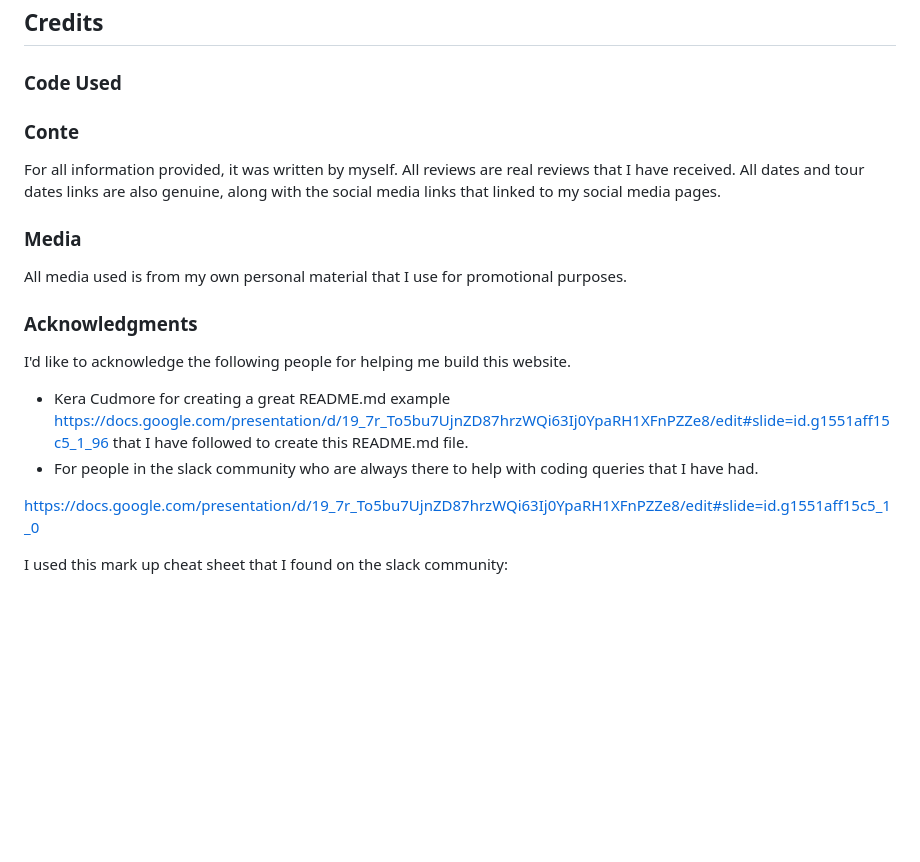
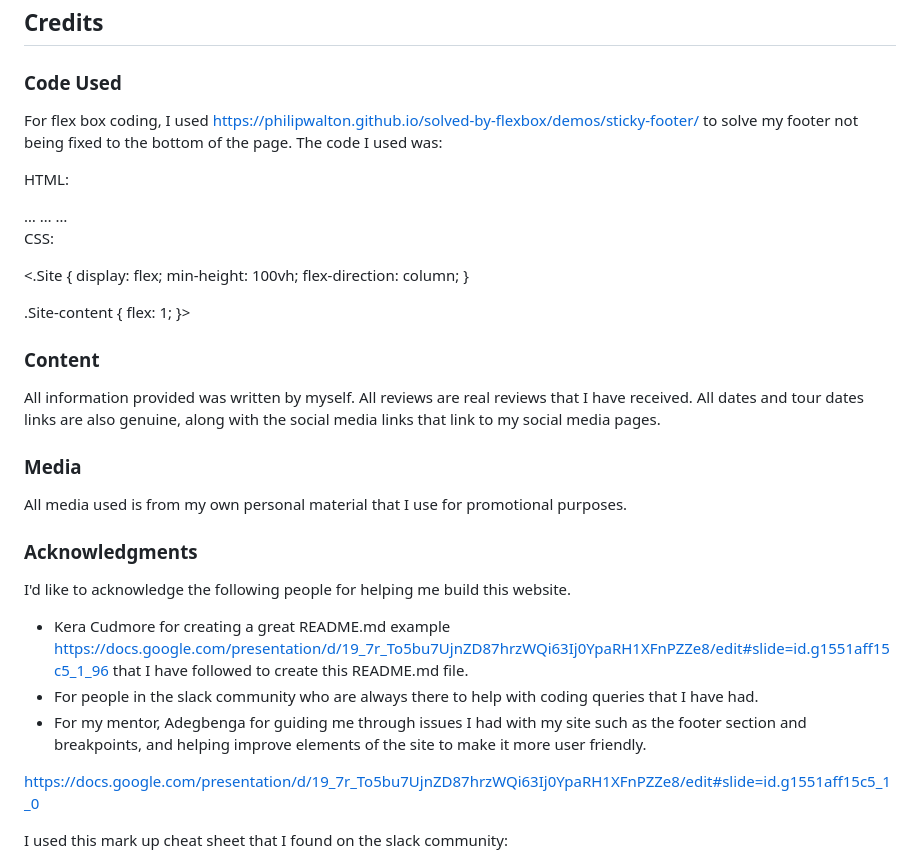
Before and after one commit to toddnedwards/todd-nathaniel-music, a Markdown page: README.md, the part around the change. Rendered like a GitHub page; blank space fills up the shorter version.

```diff
--- a/README.md
+++ b/README.md
@@ -219,9 +219,32 @@ To fork the depository:
 
 ### Code Used
 
-### Conte
+For flex box coding, I used <https://philipwalton.github.io/solved-by-flexbox/demos/sticky-footer/> to solve my footer not being fixed to the bottom of the page.
+The code I used was:
 
-For all information provided, it was written by myself. All reviews are real reviews that I have received. All dates and tour dates links are also genuine, along with the social media links that linked to my social media pages.
+HTML:
+<body class="Site">
+  <header>…</header>
+  <main class="Site-content">…</main>
+  <footer>…</footer>
+</body>
+
+CSS:
+
+<.Site {
+  display: flex;
+  min-height: 100vh;
+  flex-direction: column;
+}
+
+.Site-content {
+  flex: 1;
+}>
+
+
+### Content
+
+All information provided was written by myself. All reviews are real reviews that I have received. All dates and tour dates links are also genuine, along with the social media links that link to my social media pages.
 
 ### Media
 
@@ -233,6 +256,7 @@ I'd like to acknowledge the following people for helping me build this website.
 
 - Kera Cudmore for creating a great README.md example <https://docs.google.com/presentation/d/19_7r_To5bu7UjnZD87hrzWQi63Ij0YpaRH1XFnPZZe8/edit#slide=id.g1551aff15c5_1_96> that I have followed to create this README.md file.
 - For people in the slack community who are always there to help with coding queries that I have had.
+- For my mentor, Adegbenga for guiding me through issues I had with my site such as the footer section and breakpoints, and helping improve elements of the site to make it more user friendly.
 
 <https://docs.google.com/presentation/d/19_7r_To5bu7UjnZD87hrzWQi63Ij0YpaRH1XFnPZZe8/edit#slide=id.g1551aff15c5_1_0>
 
```
Also changed, not shown: TESTING.md (+52 -0 lines), lighthouse/media-page-lighthouse.png (added), lighthouse/mobile-media-page-lighthouse.png (added), lighthouse/mobile-setlist-page-lighthouse.png (added), lighthouse/mobile-tour-page-lighthouse.png (added), lighthouse/setlist-page-lighthouse.png (added), lighthouse/tour-page-lighthouse.png (added), 6 other files.
